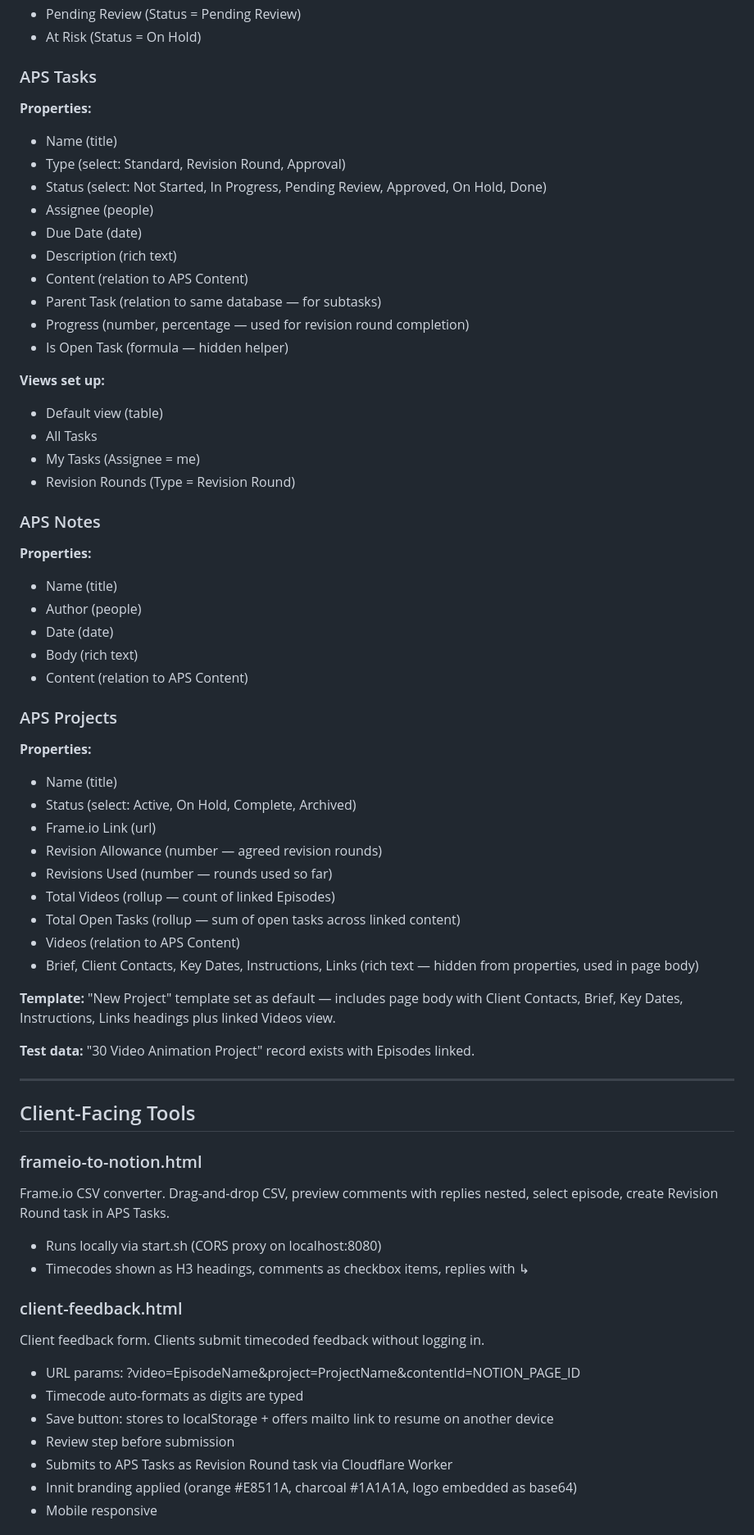
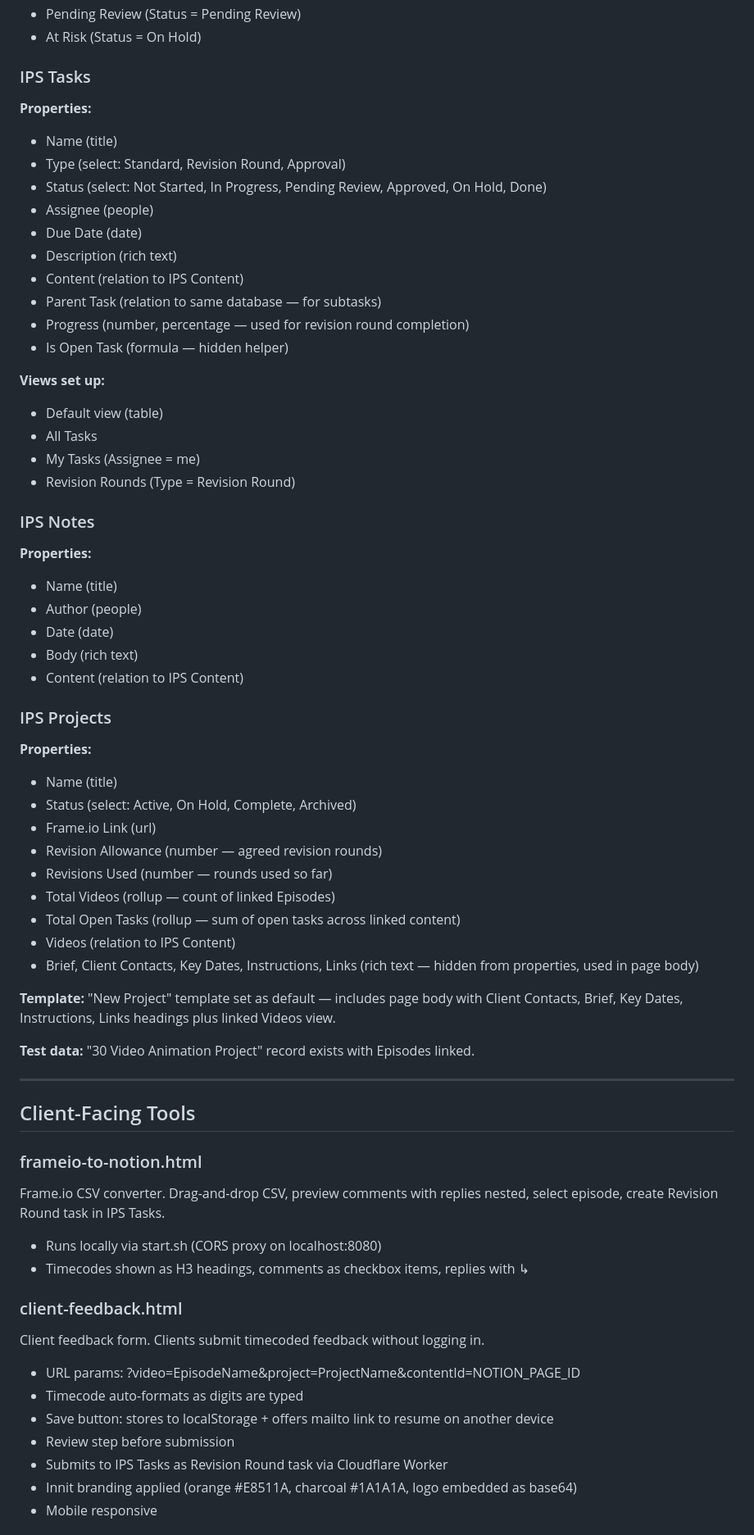
Before and after one commit to ulfTempete/animation-production-tools, a Markdown page: PROJECT_STATE.md, the part around one of its changes. Shown at 82% size. Rendered like a GitHub page.

```diff
--- a/PROJECT_STATE.md
+++ b/PROJECT_STATE.md
@@ -44,7 +44,7 @@ Core database. Episodes, Sequences and Shots all live here — differentiated by
 - Pending Review (Status = Pending Review)
 - At Risk (Status = On Hold)
 
-### APS Tasks
+### IPS Tasks
 **Properties:**
 - Name (title)
 - Type (select: Standard, Revision Round, Approval)
@@ -52,7 +52,7 @@ Core database. Episodes, Sequences and Shots all live here — differentiated by
 - Assignee (people)
 - Due Date (date)
 - Description (rich text)
-- Content (relation to APS Content)
+- Content (relation to IPS Content)
 - Parent Task (relation to same database — for subtasks)
 - Progress (number, percentage — used for revision round completion)
 - Is Open Task (formula — hidden helper)
@@ -63,15 +63,15 @@ Core database. Episodes, Sequences and Shots all live here — differentiated by
 - My Tasks (Assignee = me)
 - Revision Rounds (Type = Revision Round)
 
-### APS Notes
+### IPS Notes
 **Properties:**
 - Name (title)
 - Author (people)
 - Date (date)
 - Body (rich text)
-- Content (relation to APS Content)
+- Content (relation to IPS Content)
 
-### APS Projects
+### IPS Projects
 **Properties:**
 - Name (title)
 - Status (select: Active, On Hold, Complete, Archived)
@@ -80,7 +80,7 @@ Core database. Episodes, Sequences and Shots all live here — differentiated by
 - Revisions Used (number — rounds used so far)
 - Total Videos (rollup — count of linked Episodes)
 - Total Open Tasks (rollup — sum of open tasks across linked content)
-- Videos (relation to APS Content)
+- Videos (relation to IPS Content)
 - Brief, Client Contacts, Key Dates, Instructions, Links (rich text — hidden from properties, used in page body)
 
 **Template:** "New Project" template set as default — includes page body with Client Contacts, Brief, Key Dates, Instructions, Links headings plus linked Videos view.
@@ -92,7 +92,7 @@ Core database. Episodes, Sequences and Shots all live here — differentiated by
 ## Client-Facing Tools
 
 ### frameio-to-notion.html
-Frame.io CSV converter. Drag-and-drop CSV, preview comments with replies nested, select episode, create Revision Round task in APS Tasks.
+Frame.io CSV converter. Drag-and-drop CSV, preview comments with replies nested, select episode, create Revision Round task in IPS Tasks.
 - Runs locally via start.sh (CORS proxy on localhost:8080)
 - Timecodes shown as H3 headings, comments as checkbox items, replies with ↳
 
@@ -102,7 +102,7 @@ Client feedback form. Clients submit timecoded feedback without logging in.
 - Timecode auto-formats as digits are typed
 - Save button: stores to localStorage + offers mailto link to resume on another device
 - Review step before submission
-- Submits to APS Tasks as Revision Round task via Cloudflare Worker
+- Submits to IPS Tasks as Revision Round task via Cloudflare Worker
 - Innit branding applied (orange #E8511A, charcoal #1A1A1A, logo embedded as base64)
 - Mobile responsive
 
```
Also changed, not shown: other parts of PROJECT_STATE.md (+9 -9 lines).
